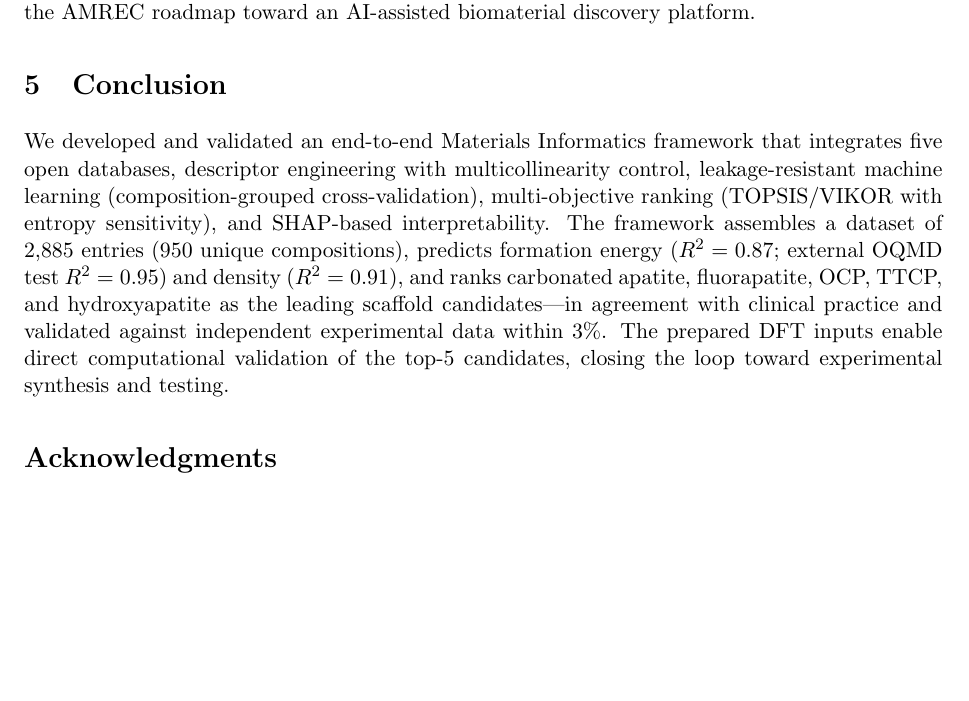
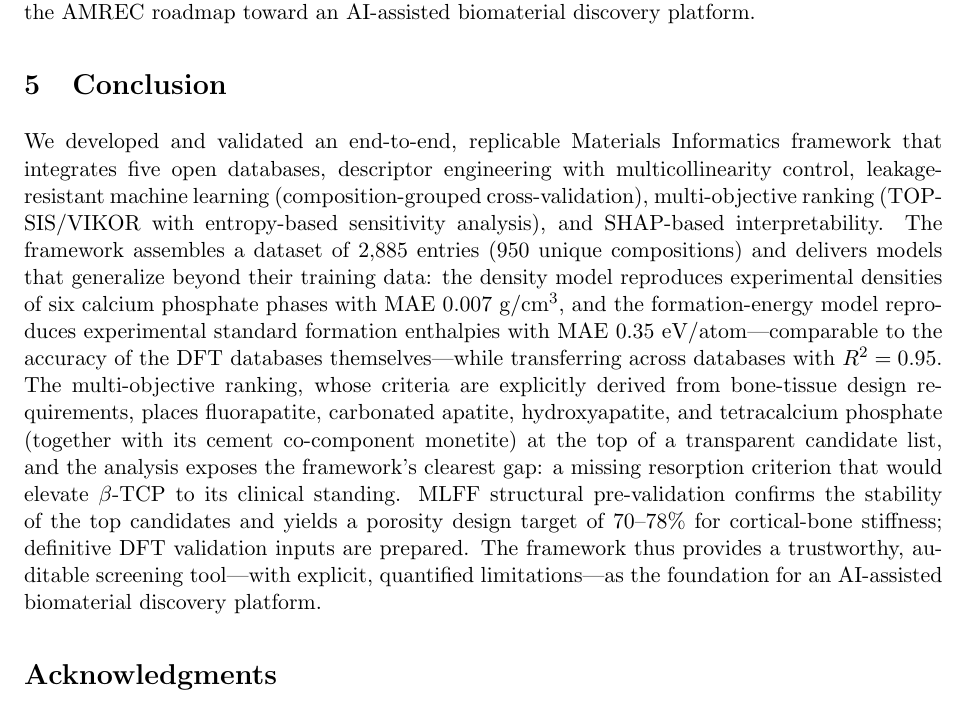
Before and after one commit to soegianto-s/prgf2027-materials-informatics, a LaTeX paper (data/reports/manuscript/manuscript.tex): part of page 9 of 11, cut so that both start at the same text, the shorter picture padded with empty space. Compiled offline with pdfLaTeX.

Commit message:
Conclusion diperbarui agar konsisten dengan koreksi sirkularitas (klaim validasi independen + keterbatasan resorbabilitas b-TCP)
Co-Authored-By: Claude <noreply@anthropic.com>

```diff
--- a/data/reports/manuscript/manuscript.tex
+++ b/data/reports/manuscript/manuscript.tex
@@ -240,7 +240,7 @@ From an engineering standpoint, the framework is fully replicable: pinned depend
 %=============================================================
 \section{Conclusion}
 
-We developed and validated an end-to-end Materials Informatics framework that integrates five open databases, descriptor engineering with multicollinearity control, leakage-resistant machine learning (composition-grouped cross-validation), multi-objective ranking (TOPSIS/VIKOR with entropy sensitivity), and SHAP-based interpretability. The framework assembles a dataset of 2{,}885 entries (950 unique compositions), predicts formation energy ($R^2=0.87$; external OQMD test $R^2=0.95$) and density ($R^2=0.91$), and ranks carbonated apatite, fluorapatite, OCP, TTCP, and hydroxyapatite as the leading scaffold candidates---in agreement with clinical practice and validated against independent experimental data within 3\%. The prepared DFT inputs enable direct computational validation of the top-5 candidates, closing the loop toward experimental synthesis and testing.
+We developed and validated an end-to-end, replicable Materials Informatics framework that integrates five open databases, descriptor engineering with multicollinearity control, leakage-resistant machine learning (composition-grouped cross-validation), multi-objective ranking (TOPSIS/VIKOR with entropy-based sensitivity analysis), and SHAP-based interpretability. The framework assembles a dataset of 2{,}885 entries (950 unique compositions) and delivers models that generalize beyond their training data: the density model reproduces experimental densities of six calcium phosphate phases with MAE 0.007 g/cm$^3$, and the formation-energy model reproduces experimental standard formation enthalpies with MAE 0.35 eV/atom---comparable to the accuracy of the DFT databases themselves---while transferring across databases with $R^2 = 0.95$. The multi-objective ranking, whose criteria are explicitly derived from bone-tissue design requirements, places fluorapatite, carbonated apatite, hydroxyapatite, and tetracalcium phosphate (together with its cement co-component monetite) at the top of a transparent candidate list, and the analysis exposes the framework's clearest gap: a missing resorption criterion that would elevate $\beta$-TCP to its clinical standing. MLFF structural pre-validation confirms the stability of the top candidates and yields a porosity design target of 70--78\% for cortical-bone stiffness; definitive DFT validation inputs are prepared. The framework thus provides a trustworthy, auditable screening tool---with explicit, quantified limitations---as the foundation for an AI-assisted biomaterial discovery platform.
 
 %=============================================================
 \section*{Acknowledgments}
```
Also changed, not shown: data/reports/manuscript/manuscript_elsarticle.tex (+1 -1 lines), data/reports/manuscript/manuscript.pdf, data/reports/manuscript/manuscript_elsarticle.pdf.
